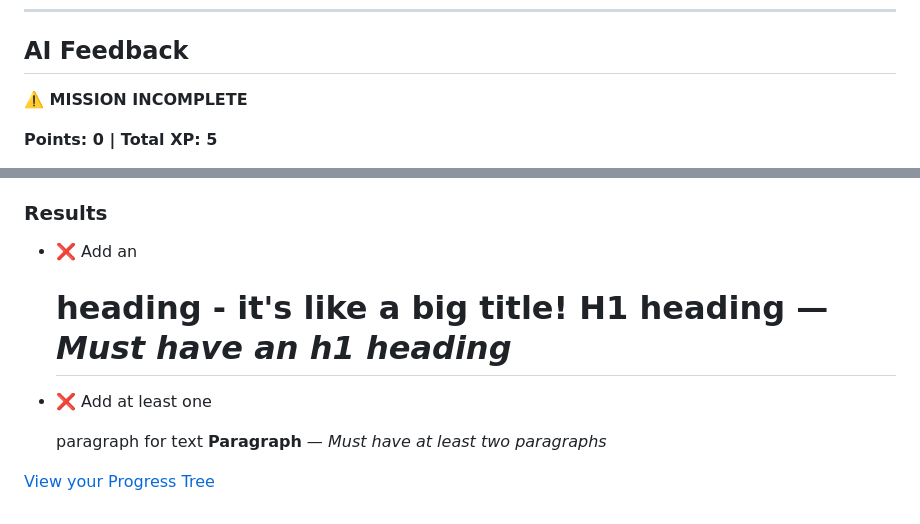
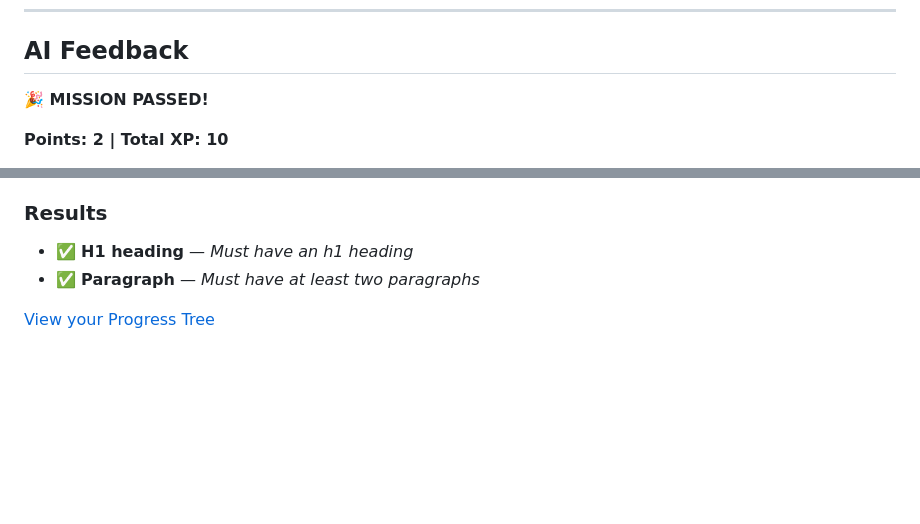
Before and after one commit to codequest-classroom2/cykau6-code-html-1-2, a Markdown page: README.md, 2 parts joined by grey strips. GitHub-like rendering; blank space fills up the shorter version.

Commit message:
🤖 Auto-update: AI feedback + progress

```diff
--- a/README.md
+++ b/README.md
@@ -218,7 +218,7 @@ Now modify this code to make it YOUR own!
 
 ## AI Feedback
 
-**⚠️ MISSION INCOMPLETE**
+**🎉 MISSION PASSED!**
 
-**Points: 0 | Total XP: 5**
+**Points: 2 | Total XP: 10**
 
@@ -226,7 +226,7 @@ Now modify this code to make it YOUR own!
 
 ### Results
 
-- ❌ Add an <h1> heading - it's like a big title! **H1 heading** — *Must have an h1 heading*
-- ❌ Add at least one <p> paragraph for text **Paragraph** — *Must have at least two paragraphs*
+- ✅ **H1 heading** — *Must have an h1 heading*
+- ✅ **Paragraph** — *Must have at least two paragraphs*
 
 [View your Progress Tree](https://codequest-classroom2.github.io/cykau6-code)
```
Also changed, not shown: other parts of README.md (+1 -1 lines).
